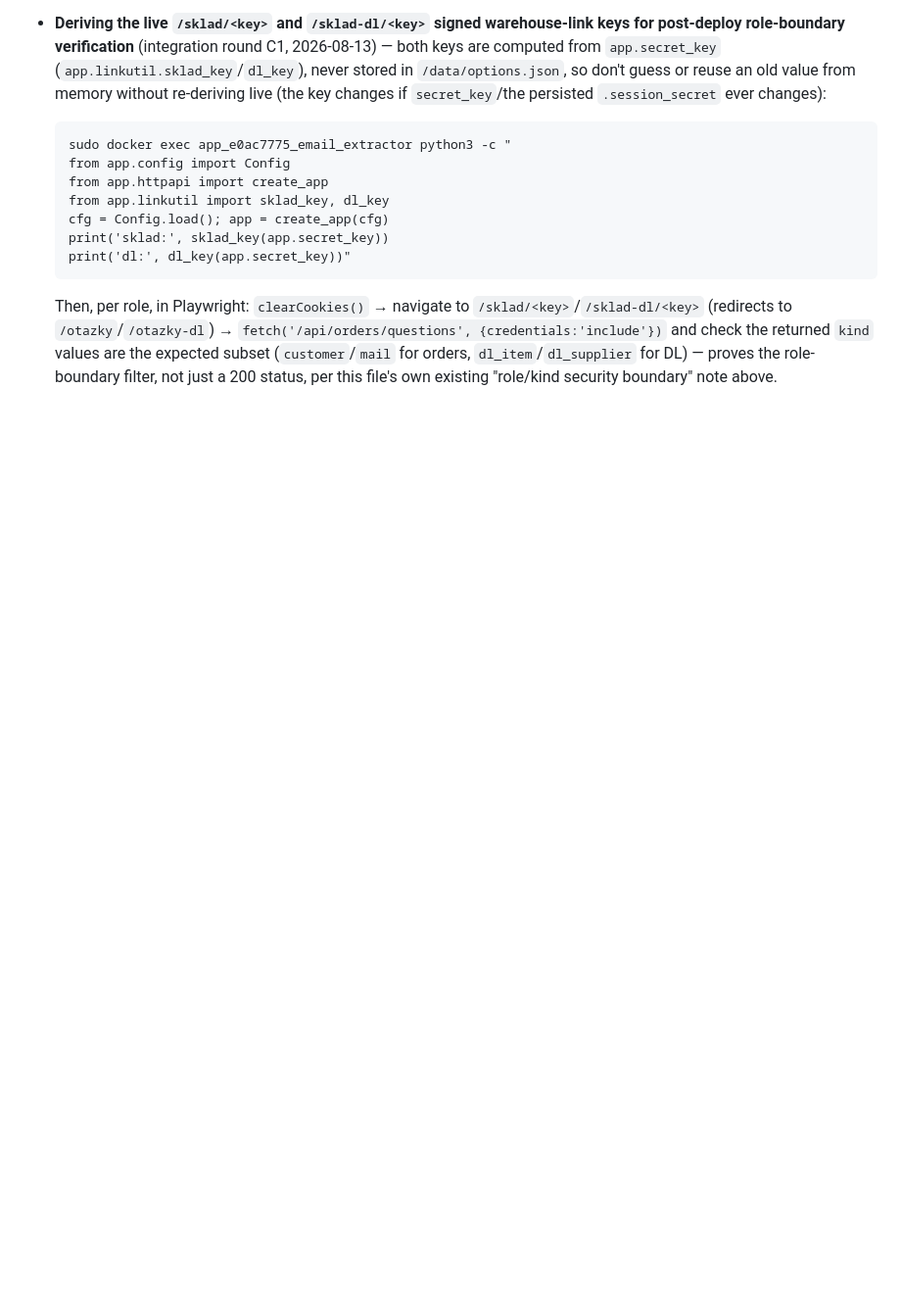
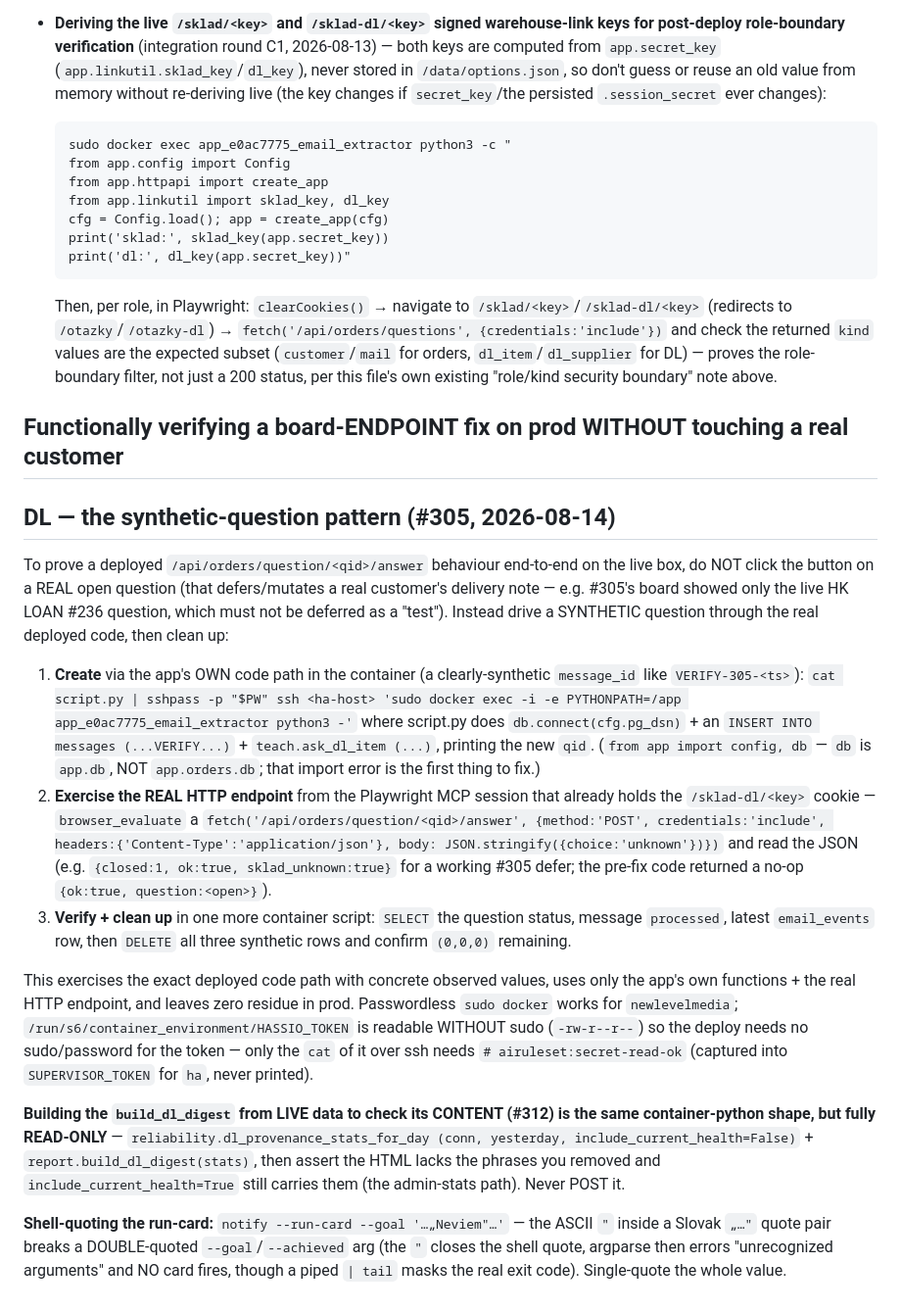
Before and after one commit to zbynekdrlik/email-extractor, a Markdown page: .claude/rules/deploy.md, the part around the change. Shown at 98% size. Drawn GitHub-style; blank space fills up the shorter version.

Commit message:
docs(playbook): worktree CI-monitoring wall + synthetic-question prod verification

```diff
--- a/.claude/rules/deploy.md
+++ b/.claude/rules/deploy.md
@@ -284,3 +284,47 @@ actually redirects to `/login` first as proof the session is genuinely clean.
   `kind` values are the expected subset (`customer`/`mail` for orders,
   `dl_item`/`dl_supplier` for DL) — proves the role-boundary filter, not just a 200
   status, per this file's own existing "role/kind security boundary" note above.
+
+## Functionally verifying a board-ENDPOINT fix on prod WITHOUT touching a real customer
+## DL — the synthetic-question pattern (#305, 2026-08-14)
+
+To prove a deployed `/api/orders/question/<qid>/answer` behaviour end-to-end on the live
+box, do NOT click the button on a REAL open question (that defers/mutates a real
+customer's delivery note — e.g. #305's board showed only the live HK LOAN #236 question,
+which must not be deferred as a "test"). Instead drive a SYNTHETIC question through the
+real deployed code, then clean up:
+
+1. **Create** via the app's OWN code path in the container (a clearly-synthetic
+   `message_id` like `VERIFY-305-<ts>`):
+   `cat script.py | sshpass -p "$PW" ssh <ha-host> 'sudo docker exec -i -e PYTHONPATH=/app
+   app_e0ac7775_email_extractor python3 -'` where script.py does
+   `db.connect(cfg.pg_dsn)` + an `INSERT INTO messages (...VERIFY...)` + `teach.ask_dl_item
+   (...)`, printing the new `qid`. (`from app import config, db` — `db` is `app.db`, NOT
+   `app.orders.db`; that import error is the first thing to fix.)
+2. **Exercise the REAL HTTP endpoint** from the Playwright MCP session that already holds
+   the `/sklad-dl/<key>` cookie — `browser_evaluate` a
+   `fetch('/api/orders/question/<qid>/answer', {method:'POST', credentials:'include',
+   headers:{'Content-Type':'application/json'}, body: JSON.stringify({choice:'unknown'})})`
+   and read the JSON (e.g. `{closed:1, ok:true, sklad_unknown:true}` for a working #305
+   defer; the pre-fix code returned a no-op `{ok:true, question:<open>}`).
+3. **Verify + clean up** in one more container script: `SELECT` the question status,
+   message `processed`, latest `email_events` row, then `DELETE` all three synthetic rows
+   and confirm `(0,0,0)` remaining.
+
+This exercises the exact deployed code path with concrete observed values, uses only the
+app's own functions + the real HTTP endpoint, and leaves zero residue in prod. Passwordless
+`sudo docker` works for `newlevelmedia`; `/run/s6/container_environment/HASSIO_TOKEN` is
+readable WITHOUT sudo (`-rw-r--r--`) so the deploy needs no sudo/password for the token —
+only the `cat` of it over ssh needs `# airuleset:secret-read-ok` (captured into
+`SUPERVISOR_TOKEN` for `ha`, never printed).
+
+**Building the `build_dl_digest` from LIVE data to check its CONTENT (#312) is the same
+container-python shape, but fully READ-ONLY** — `reliability.dl_provenance_stats_for_day
+(conn, yesterday, include_current_health=False)` + `report.build_dl_digest(stats)`, then
+assert the HTML lacks the phrases you removed and `include_current_health=True` still
+carries them (the admin-stats path). Never POST it.
+
+**Shell-quoting the run-card:** `notify --run-card --goal '…„Neviem"…'` — the ASCII `"`
+inside a Slovak `„…"` quote pair breaks a DOUBLE-quoted `--goal`/`--achieved` arg (the `"`
+closes the shell quote, argparse then errors "unrecognized arguments" and NO card fires,
+though a piped `| tail` masks the real exit code). Single-quote the whole value.
```
Also changed, not shown: .claude/rules/pr-merge-mechanics.md (+32 -0 lines).
